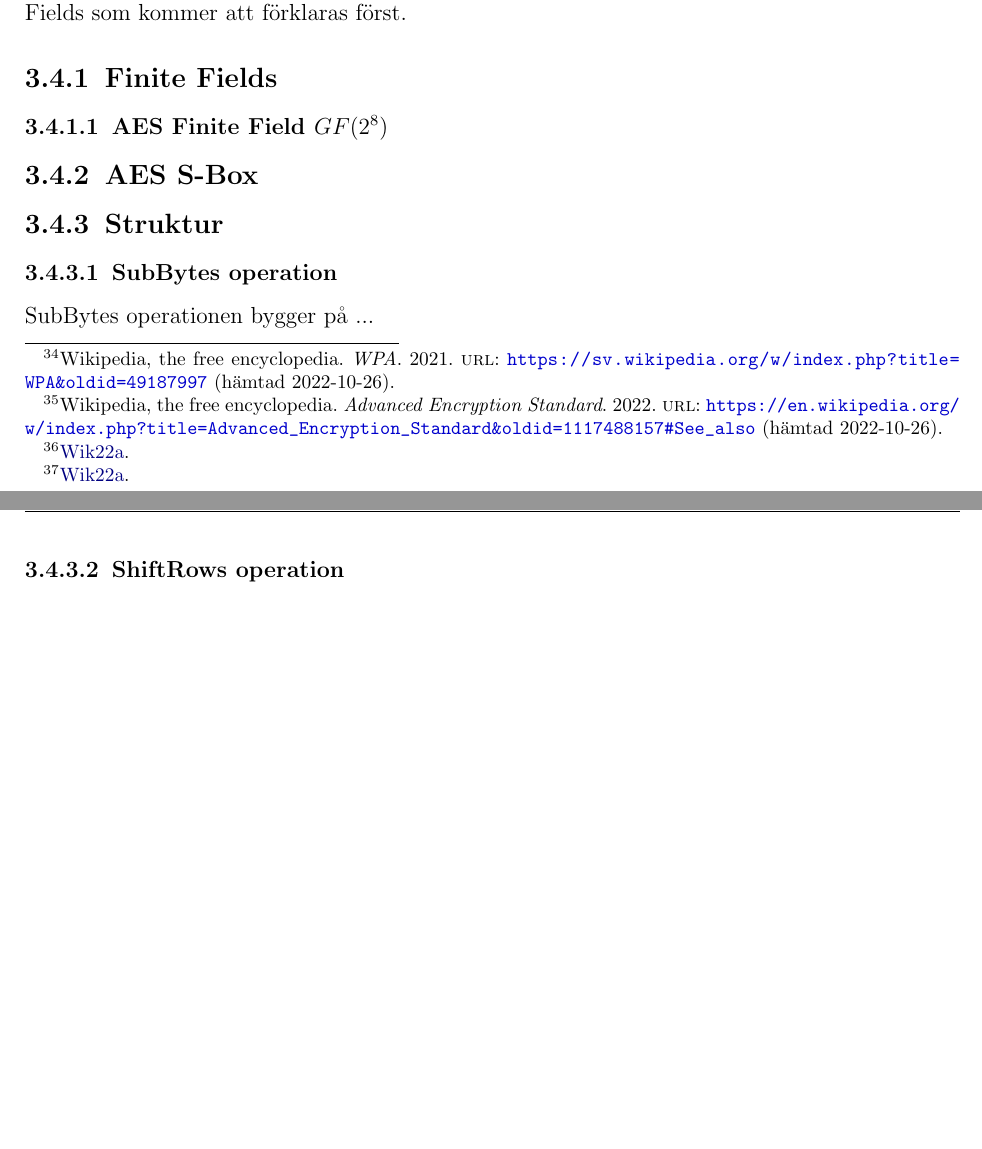
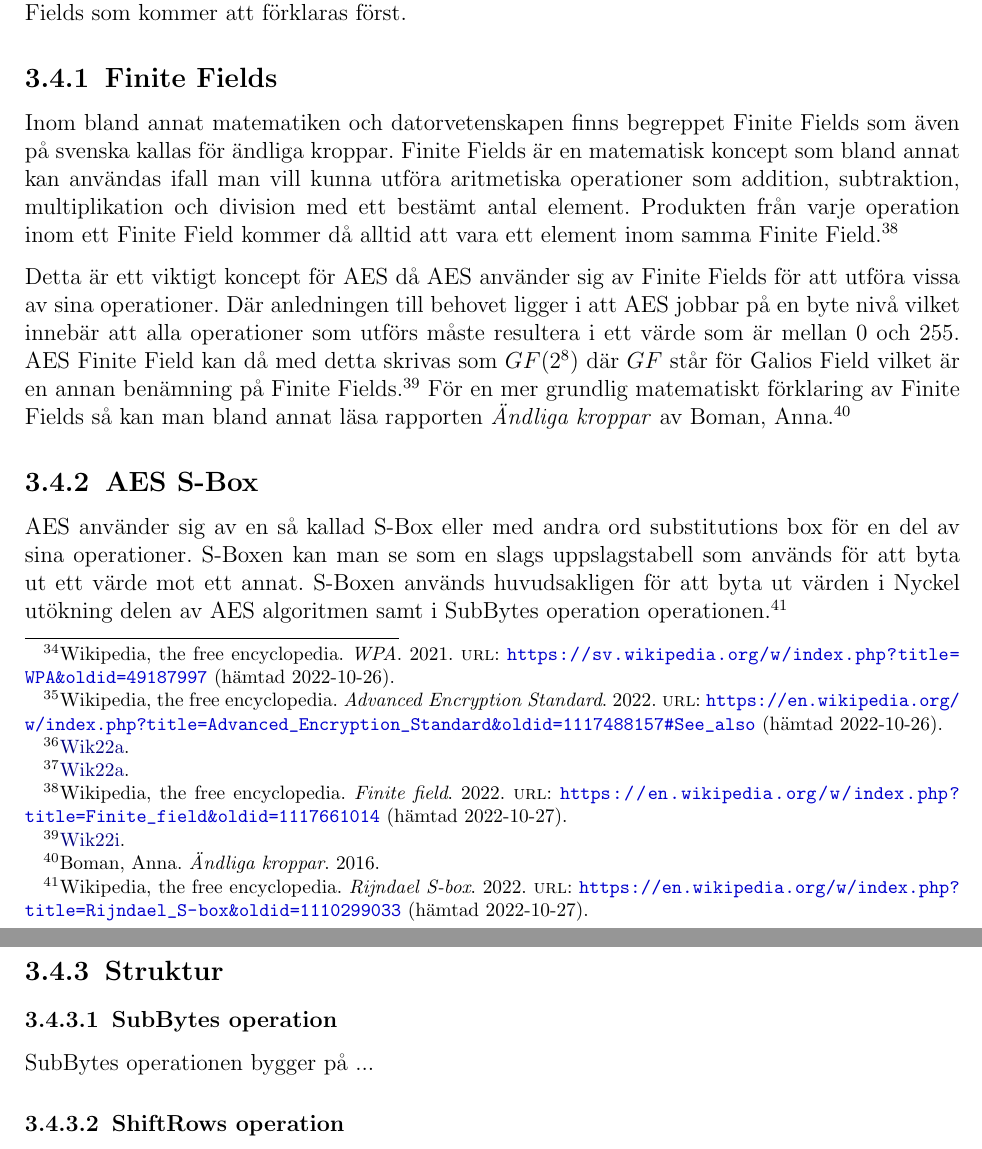
Before and after one commit to Glindeb/AES-Python, a LaTeX document (Documentation/Rapport/Main.tex, which reads Documentation/Rapport/Teori.tex): two parts of pages 17 and 18 of 27, joined at a grey line, cut so that both start at the same text, the shorter picture padded with empty space. Compiled offline with pdfLaTeX.

Commit message:
wrote finite fields and started sbox text

```diff
--- a/Documentation/Rapport/Teori.tex
+++ b/Documentation/Rapport/Teori.tex
@@ -250,14 +250,30 @@ så kommer det däremot krävas en förklaring av både \nameref{sec:aes-sbox} o
 
 \subsection{Finite Fields}
 \label{sec:finite-fields}
+Inom bland annat matematiken och datorvetenskapen finns begreppet Finite Fields
+som även på svenska kallas för ändliga kroppar. Finite Fields är en matematisk
+koncept som bland annat kan användas ifall man vill kunna utföra aritmetiska
+operationer som addition, subtraktion, multiplikation och division med ett
+bestämt antal element. Produkten från varje operation inom ett Finite Field
+kommer då alltid att vara ett element inom samma Finite Field.\footfullcite{finitefield_wiki}
 
-\subsubsection{AES Finite Field $GF(2^8)$}
-\label{sec:aes-finite-field}
-
+Detta är ett viktigt koncept för \acrshort{aes} då \acrshort{aes} använder sig av
+Finite Fields för att utföra vissa av sina operationer. Där anledningen till behovet
+ligger i att \acrshort{aes} jobbar på en byte nivå vilket innebär att alla operationer
+som utförs måste resultera i ett värde som är mellan 0 och 255. \acrshort{aes} Finite Field
+kan då med detta skrivas som $GF(2^8)$ där $GF$ står för Galios Field vilket är
+en annan benämning på Finite Fields.\footcite{finitefield_wiki} För en mer grundlig matematiskt förklaring av Finite Fields så kan man bland annat läsa rapporten
+\citetitle{boman2016andliga} av \citeauthor{boman2016andliga}.\footfullcite{boman2016andliga}
 
 \subsection{AES S-Box}
 \label{sec:aes-sbox}
+\acrshort{aes} använder sig av en så kallad S-Box eller med andra ord substitutions box
+för en del av sina operationer. S-Boxen kan man se som en slags uppslagstabell
+som används för att byta ut ett värde mot ett annat. S-Boxen används huvudsakligen
+för att byta ut värden i \nameref{sec:aes-key-expansion} delen av \acrshort{aes} algoritmen
+samt i \nameref{sec:aes-subbytes} operationen.\footfullcite{sbox_wiki}
 
+...\footcite{sbox_wiki}
 
 \subsection{Struktur}
 \label{sec:aes-structure}
```
Also changed, not shown: Documentation/Rapport/Ref.bib (+22 -0 lines), 2 other files.
